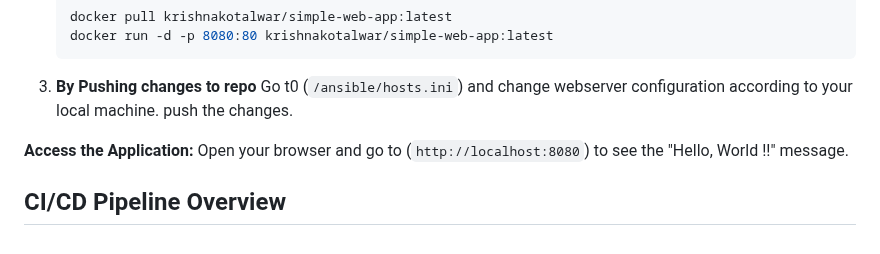
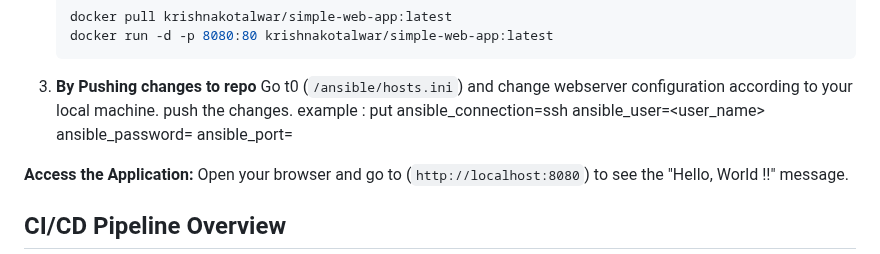
Before and after one commit to kotalwar-krishna/simple-web-app, a Markdown page: README.md, the part around the change. Rendered like a GitHub page.

Commit message:
changes done in Readme.md file

```diff
--- a/README.md
+++ b/README.md
@@ -40,6 +40,7 @@ To set up and run the application locally, follow these steps:
 3. **By Pushing changes to repo**
 Go t0 (`/ansible/hosts.ini`) and change webserver configuration according to your local machine.
 push the changes.
+example : put <Host adreess> ansible_connection=ssh ansible_user=<user_name> ansible_password=<password> ansible_port=<port>
 
 **Access the Application:** Open your browser and go to (`http://localhost:8080`) to see the "Hello, World !!" message.
 
```
